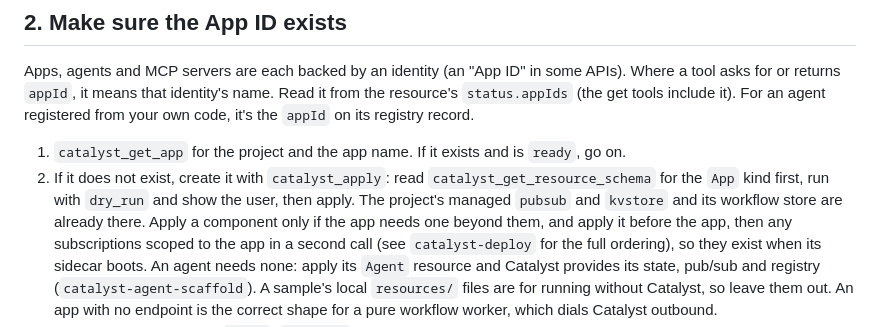
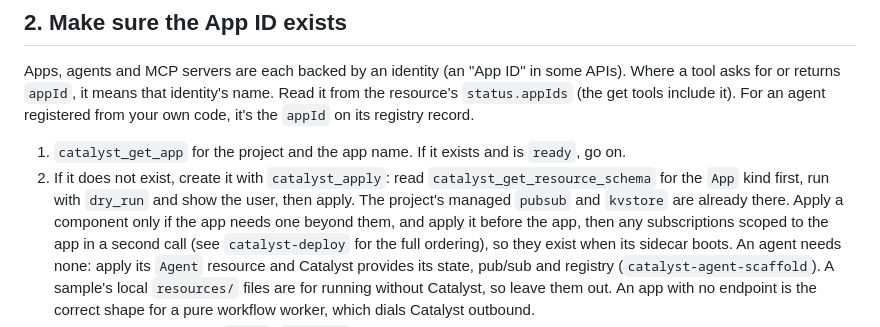
Before and after one commit to diagridio/catalyst-ai, a Markdown page: skills/catalyst-develop/SKILL.md, the part around the change. GitHub-like rendering.

Commit message:
fix(develop): don't claim the workflow store is always there
Section 7 covers a project without one.

Co-Authored-By: Claude Opus 5.5 <noreply@anthropic.com>
Signed-off-by: Casper Nielsen <casper@diagrid.io>

```diff
--- a/skills/catalyst-develop/SKILL.md
+++ b/skills/catalyst-develop/SKILL.md
@@ -44,8 +44,8 @@ own code, it's the `appId` on its registry record.
    on.
 2. If it does not exist, create it with `catalyst_apply`: read
    `catalyst_get_resource_schema` for the `App` kind first, run with `dry_run` and show
-   the user, then apply. The project's managed `pubsub` and `kvstore` and its workflow
-   store are already there. Apply a component only if the app needs one beyond them,
+   the user, then apply. The project's managed `pubsub` and `kvstore` are already
+   there. Apply a component only if the app needs one beyond them,
    and apply it before the app, then any subscriptions scoped to the app in a second
    call (see `catalyst-deploy` for the full ordering), so they exist when its sidecar
    boots. An agent needs none: apply its `Agent` resource and Catalyst provides its
```
